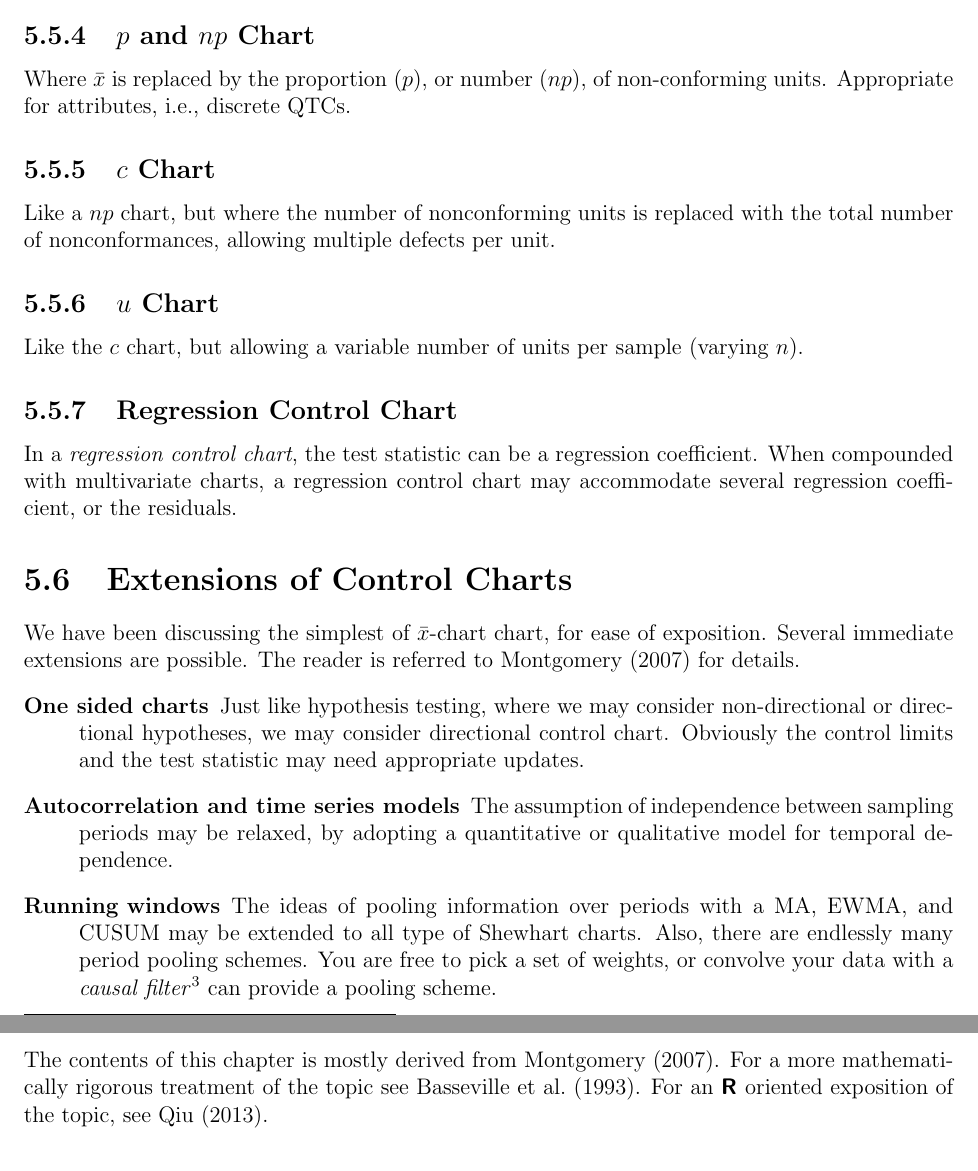
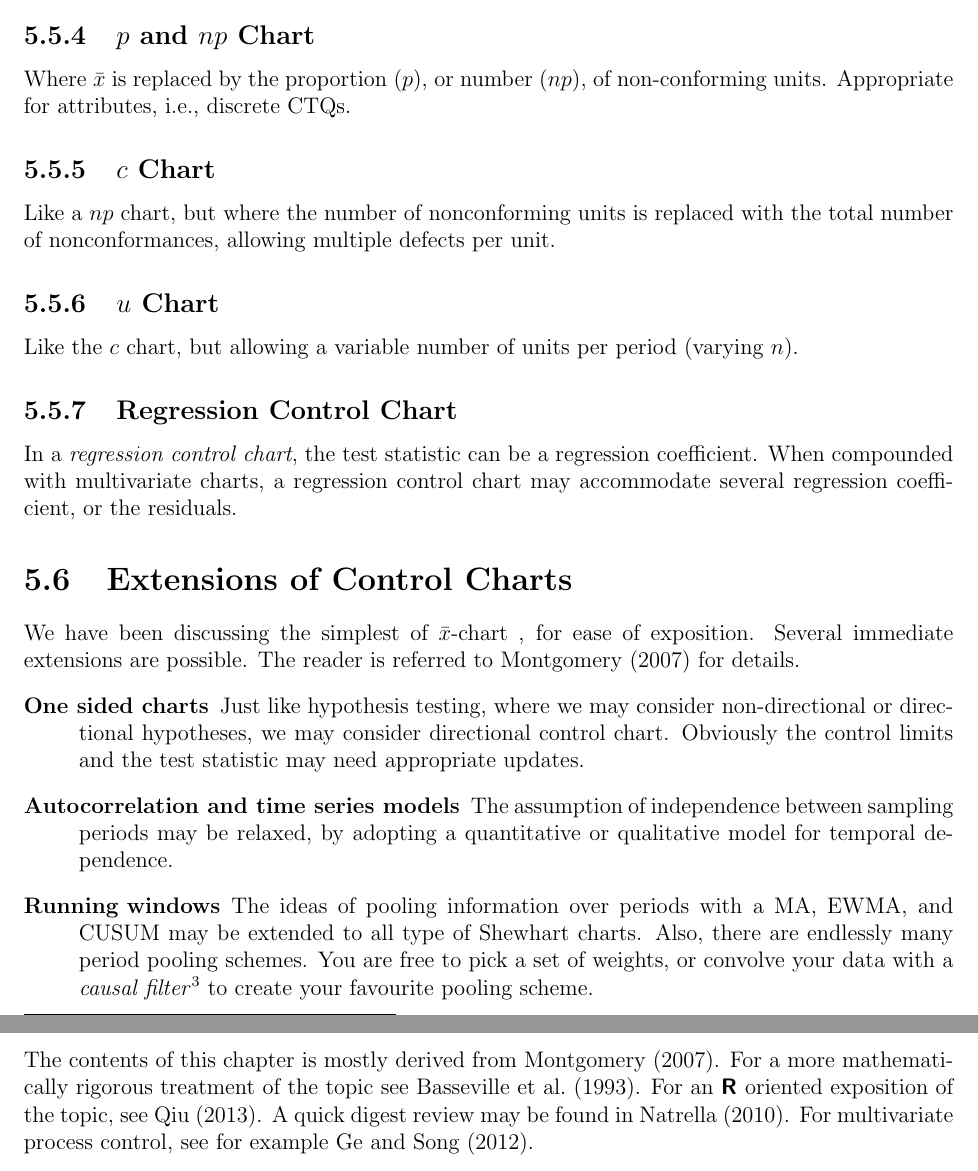
Before and after one commit to johnros/qualityEngineering, a LaTeX thesis (Class_notes/notes.tex, which reads Class_notes/spc.tex): two parts of pages 47 and 48 of 78, joined at a grey line, cut so that both start at the same text. Compiled offline with pdfLaTeX.

Commit message:
proofing

```diff
--- a/Class_notes/spc.tex
+++ b/Class_notes/spc.tex
@@ -620,11 +620,11 @@ Usually more sensitive than the range.
 Like the $s$ chart, only in variance-scale.
 \subsection{$p$ and $np$ Chart}
 Where $\bar{x}$ is replaced by the proportion ($p$), or number ($np$), of non-conforming units.
-Appropriate for attributes, i.e., discrete QTCs.
+Appropriate for attributes, i.e., discrete CTQs.
 \subsection{$c$ Chart}
 Like a $np$ chart, but where the number of nonconforming units is replaced with the total number of nonconformances, allowing multiple defects per unit.
 \subsection{$u$ Chart}
-Like the $c$ chart, but allowing a variable number of units per sample (varying $n$).
+Like the $c$ chart, but allowing a variable number of units per period (varying $n$).
 \subsection{Regression Control Chart}
 In a \emph{regression control chart}, the test statistic can be a regression coefficient.
 When compounded with multivariate charts, a regression control chart may accommodate several regression  coefficient, or the residuals.
@@ -633,7 +633,7 @@ When compounded with multivariate charts, a regression control chart may accommo
 
 
 \section[Extensions]{Extensions of Control Charts}
-We have been discussing the simplest of \barxChart chart, for ease of exposition.
+We have been discussing the simplest of \barxChart, for ease of exposition.
 Several immediate extensions are possible.
 The reader is referred to \cite{montgomery_introduction_2007} for details.
 \begin{description}
@@ -645,7 +645,7 @@ Obviously the control limits and the test statistic may need appropriate updates
 
 \item [Running windows] The ideas of pooling information over periods with a MA, EWMA, and CUSUM may be extended to all type of Shewhart charts.
 Also, there are endlessly many period pooling schemes.
-You are free to pick a set of weights, or convolve your data with a \emph{causal filter}\footnote{\url{https://en.wikipedia.org/wiki/Causal_filter}} can provide a pooling scheme.
+You are free to pick a set of weights, or convolve your data with a \emph{causal filter}\footnote{\url{https://en.wikipedia.org/wiki/Causal_filter}} to create your favourite pooling scheme.
 
 \item [Multiple Charts] When inspecting a process, rarely does one inspect a single chart at a time. A typical dashboard would include several charts running in parallel, as depicted in Figure~\ref{fig:dashboard}.
 
@@ -662,3 +662,5 @@ You are free to pick a set of weights, or convolve your data with a \emph{causal
 The contents of this chapter is mostly derived from \cite{montgomery_introduction_2007}.
 For a more mathematically rigorous treatment of the topic see \cite{basseville_detection_1993}.
 For an \R oriented exposition of the topic, see \cite{qiu_introduction_2013}.
+A quick digest review may be found in \cite{natrella_nist/sematech_2010}.
+For multivariate process control, see for example \cite{ge_multivariate_2012}.
```
Also changed, not shown: Class_notes/notes.pdf.
